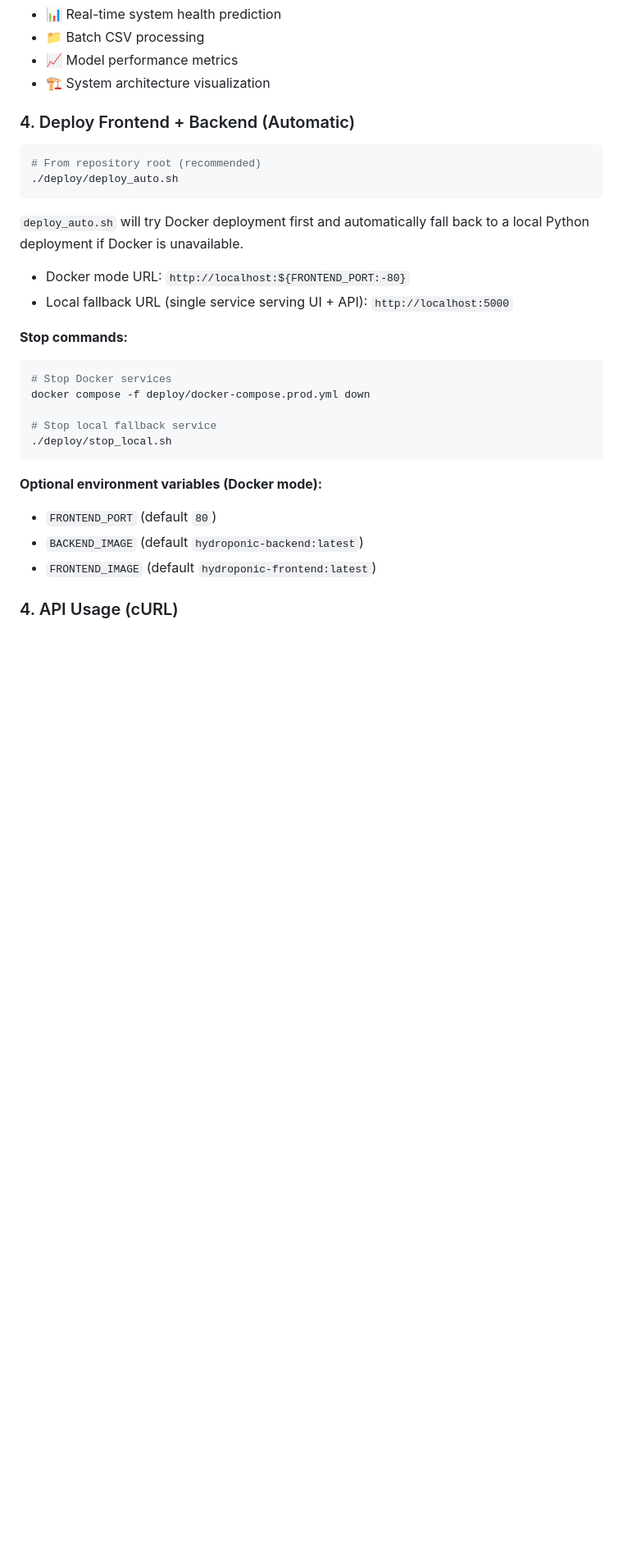
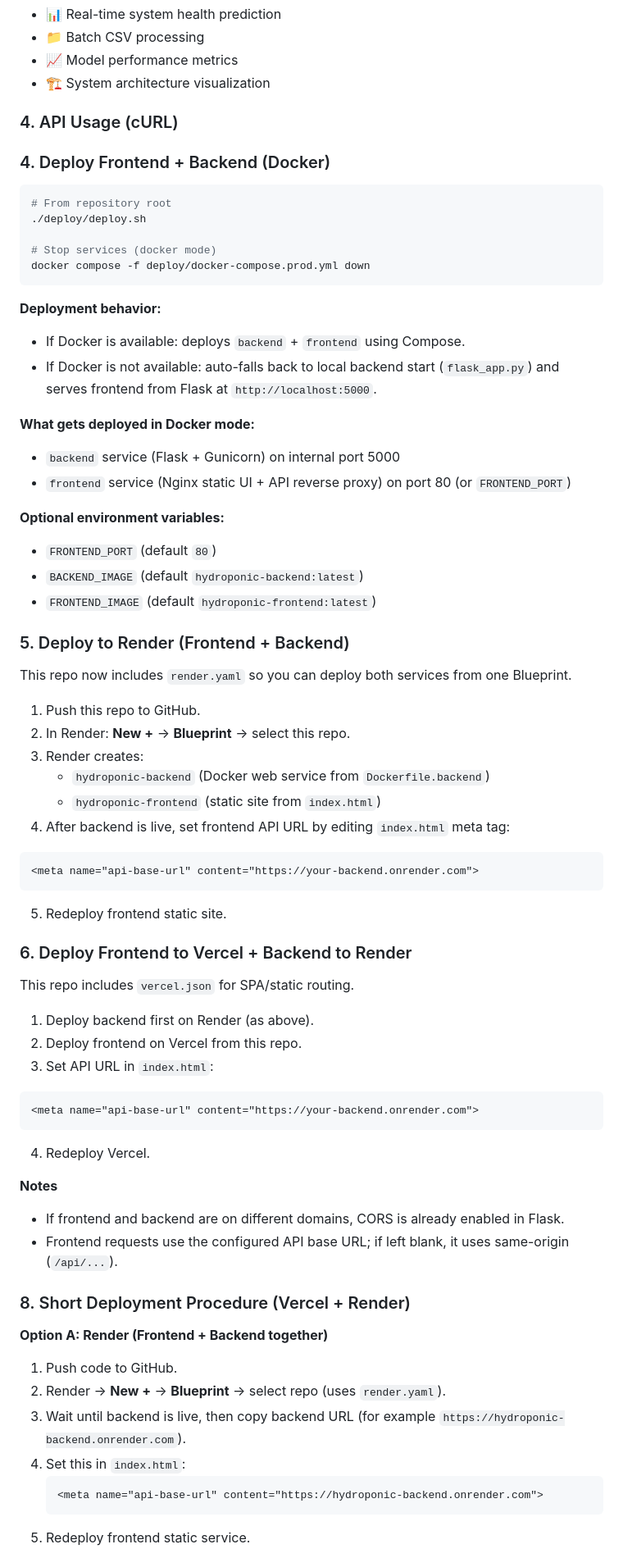
Before and after one commit to jayakaran20/hydroponic-pso, a Markdown page: README.md, the part around one of its changes. Shown at 82% size. GitHub-like rendering; blank space fills up the shorter version.

````diff
--- a/README.md
+++ b/README.md
@@ -91,30 +91,74 @@ python flask_app.py
 - 📈 Model performance metrics
 - 🏗️ System architecture visualization
 
-### 4. Deploy Frontend + Backend (Automatic)
+### 4. API Usage (cURL)
+### 4. Deploy Frontend + Backend (Docker)
 
 ```bash
-# From repository root (recommended)
-./deploy/deploy_auto.sh
+# From repository root
+./deploy/deploy.sh
+
+# Stop services (docker mode)
+docker compose -f deploy/docker-compose.prod.yml down
 ```
 
-`deploy_auto.sh` will try Docker deployment first and automatically fall back to a local Python deployment if Docker is unavailable.
+**Deployment behavior:**
+- If Docker is available: deploys `backend` + `frontend` using Compose.
+- If Docker is not available: auto-falls back to local backend start (`flask_app.py`) and serves frontend from Flask at `http://localhost:5000`.
 
-- Docker mode URL: `http://localhost:${FRONTEND_PORT:-80}`
-- Local fallback URL (single service serving UI + API): `http://localhost:5000`
+**What gets deployed in Docker mode:**
+- `backend` service (Flask + Gunicorn) on internal port 5000
+- `frontend` service (Nginx static UI + API reverse proxy) on port 80 (or `FRONTEND_PORT`)
 
-**Stop commands:**
-```bash
-# Stop Docker services
-docker compose -f deploy/docker-compose.prod.yml down
-
-# Stop local fallback service
-./deploy/stop_local.sh
-```
-
-**Optional environment variables (Docker mode):**
+**Optional environment variables:**
 - `FRONTEND_PORT` (default `80`)
 - `BACKEND_IMAGE` (default `hydroponic-backend:latest`)
 - `FRONTEND_IMAGE` (default `hydroponic-frontend:latest`)
 
-### 4. API Usage (cURL)
+### 5. Deploy to Render (Frontend + Backend)
+
+This repo now includes `render.yaml` so you can deploy both services from one Blueprint.
+
+1. Push this repo to GitHub.
+2. In Render: **New +** → **Blueprint** → select this repo.
+3. Render creates:
+   - `hydroponic-backend` (Docker web service from `Dockerfile.backend`)
+   - `hydroponic-frontend` (static site from `index.html`)
+4. After backend is live, set frontend API URL by editing `index.html` meta tag:
+
+```html
+<meta name="api-base-url" content="https://your-backend.onrender.com">
+```
+
+5. Redeploy frontend static site.
+
+### 6. Deploy Frontend to Vercel + Backend to Render
+
+This repo includes `vercel.json` for SPA/static routing.
+
+1. Deploy backend first on Render (as above).
+2. Deploy frontend on Vercel from this repo.
+3. Set API URL in `index.html`:
+
+```html
+<meta name="api-base-url" content="https://your-backend.onrender.com">
+```
+
+4. Redeploy Vercel.
+
+**Notes**
+- If frontend and backend are on different domains, CORS is already enabled in Flask.
+- Frontend requests use the configured API base URL; if left blank, it uses same-origin (`/api/...`).
+
+### 8. Short Deployment Procedure (Vercel + Render)
+
+**Option A: Render (Frontend + Backend together)**
+1. Push code to GitHub.
+2. Render → **New +** → **Blueprint** → select repo (uses `render.yaml`).
+3. Wait until backend is live, then copy backend URL (for example `https://hydroponic-backend.onrender.com`).
+4. Set this in `index.html`:
+   ```html
+   <meta name="api-base-url" content="https://hydroponic-backend.onrender.com">
+   ```
+5. Redeploy frontend static service.
+
````
Also changed, not shown: other parts of README.md (+19 -0 lines).
